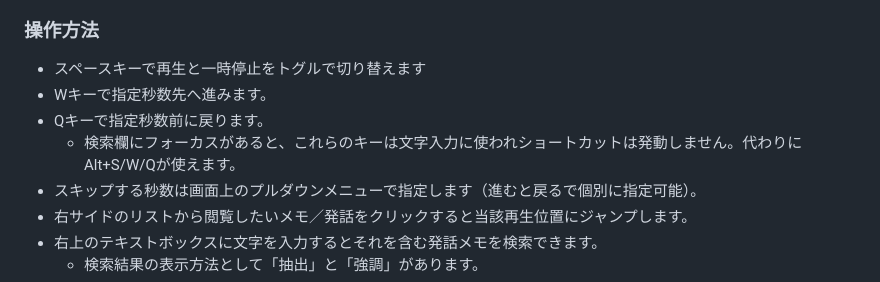
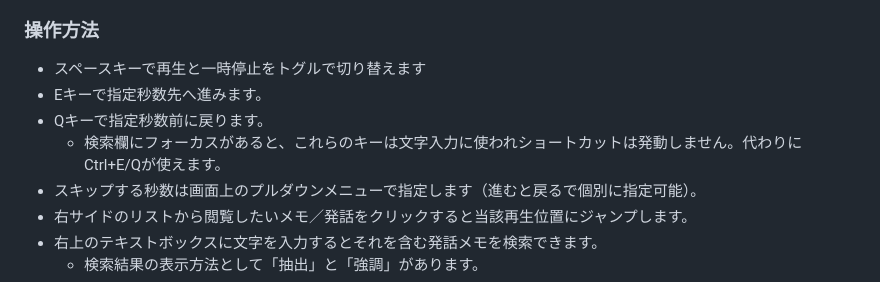
Before and after one commit to do-gugan/do-gagan_lite, a Markdown page: README.md, the part around the change. Drawn GitHub-style.

Commit message:
キーボードショートカット更新

```diff
--- a/README.md
+++ b/README.md
@@ -10,9 +10,9 @@ HTML/JavaScriptのみで実現する。
 データファイルはWindowsアプリ「動画眼2」（v2.4以降）にて出力します。
 ### 操作方法
 - スペースキーで再生と一時停止をトグルで切り替えます
-- Wキーで指定秒数先へ進みます。
+- Eキーで指定秒数先へ進みます。
 - Qキーで指定秒数前に戻ります。
-  - 検索欄にフォーカスがあると、これらのキーは文字入力に使われショートカットは発動しません。代わりにAlt+S/W/Qが使えます。
+  - 検索欄にフォーカスがあると、これらのキーは文字入力に使われショートカットは発動しません。代わりにCtrl+E/Qが使えます。
 - スキップする秒数は画面上のプルダウンメニューで指定します（進むと戻るで個別に指定可能）。
 - 右サイドのリストから閲覧したいメモ／発話をクリックすると当該再生位置にジャンプします。
 - 右上のテキストボックスに文字を入力するとそれを含む発話メモを検索できます。
```
